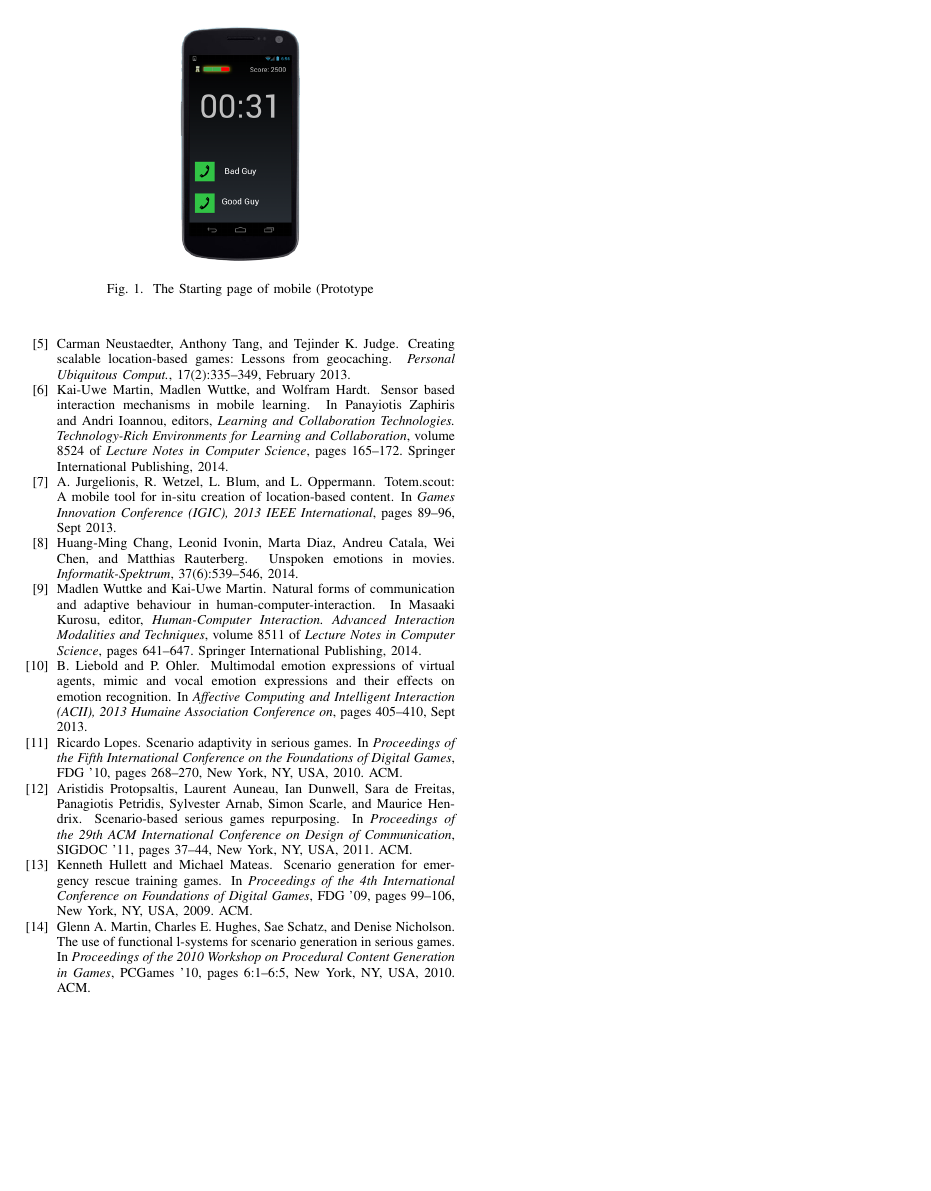
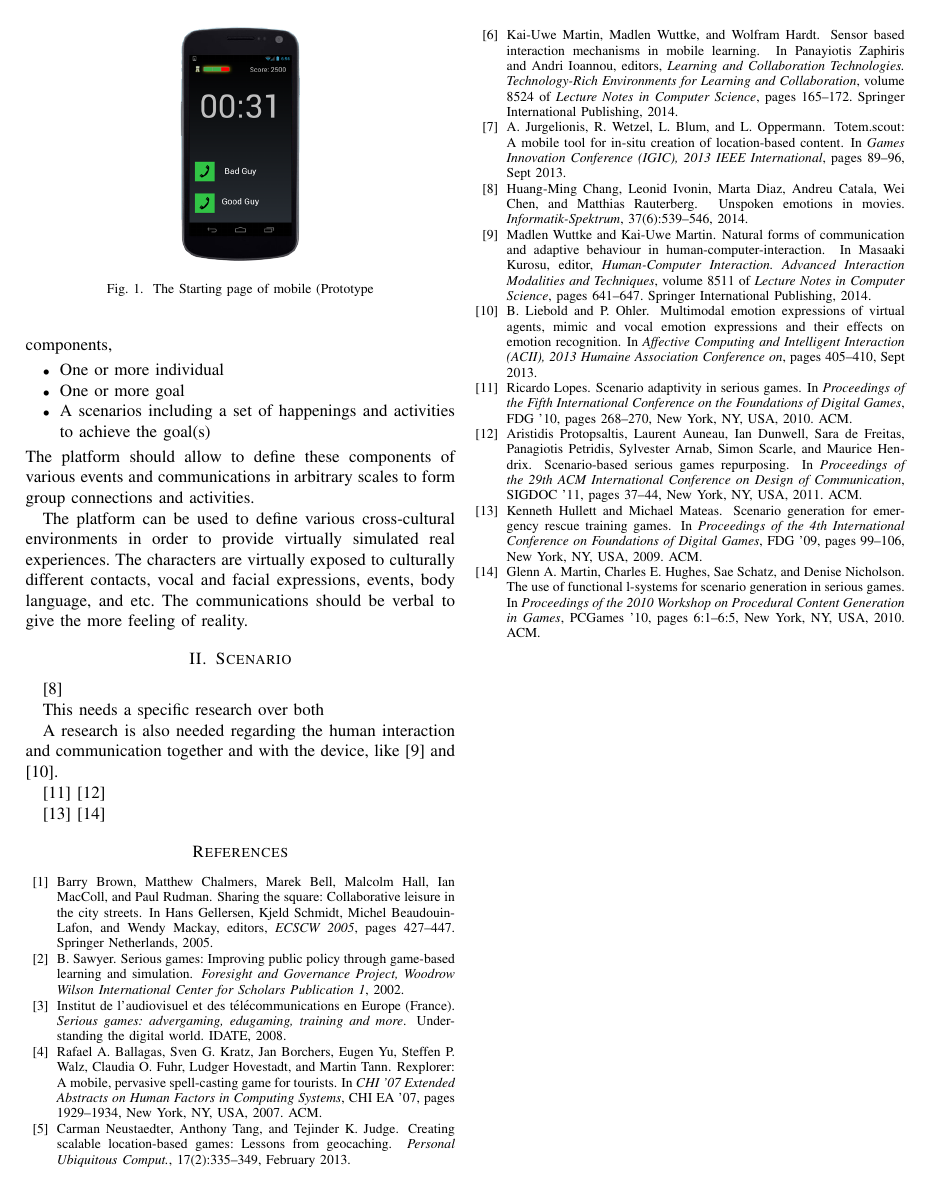
Before and after one commit to rostam/proposals, a LaTeX paper (proposal.tex): page 2 of 2. Compiled offline with pdfLaTeX.

Commit message:
first draft

```diff
--- a/proposal.tex
+++ b/proposal.tex
@@ -72,3 +88,20 @@ The small goals are somehow as breakpoints in scenario.
+\begin{itemize}
+\item One or more individual
+\item One or more goal
+\item A scenarios including a set of happenings and activities to achieve the goal(s)
+\end{itemize}
+The platform should allow to define these components of various events and communications in
+arbitrary scales to form group connections and activities.
+
+The platform can be used to define various cross-cultural environments in order to
+provide virtually simulated real experiences. The characters are virtually exposed to culturally
+different contacts, vocal and facial expressions, events, body language, and etc.
+The communications should be verbal to give the more feeling of reality.
+
+%. [projectmanage] describes a sample of society which needs healthy and strong communications.
+
+
+
 \section{Scenario}
 \cite{scenario}
 
```
Also changed, not shown: proposal.tex (16 more changed lines).
